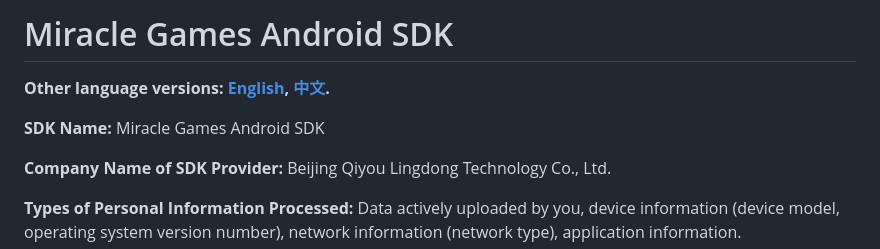
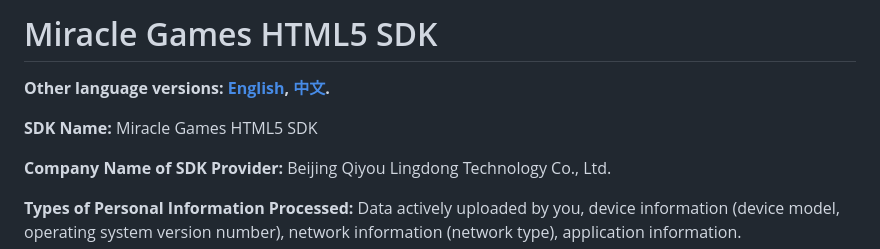
Before and after one commit to MiracleGames/adwin-sdk-win32-example, a Markdown page: doc/sdk_html5.en.md, the part around the change printed below. Rendered like a GitHub page.

```diff
--- a/doc/sdk_html5.en.md
+++ b/doc/sdk_html5.en.md
@@ -1,8 +1,8 @@
-# Miracle Games Android SDK
+# Miracle Games HTML5 SDK
 
 **Other language versions: [English](sdk_html5.en.md), [中文](sdk_html5.zh-CN.md).**
 
-**SDK Name:** Miracle Games Android SDK
+**SDK Name:** Miracle Games HTML5 SDK
 
 **Company Name of SDK Provider:** Beijing Qiyou Lingdong Technology Co., Ltd.
 
```
Also changed, not shown: other parts of doc/sdk_html5.en.md (+6 -6 lines).
